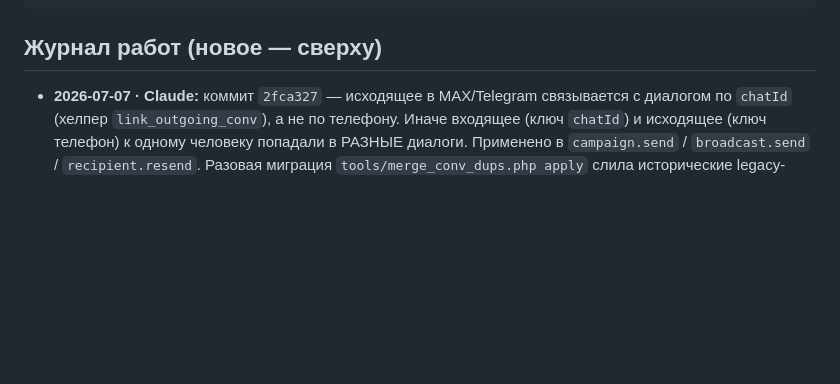
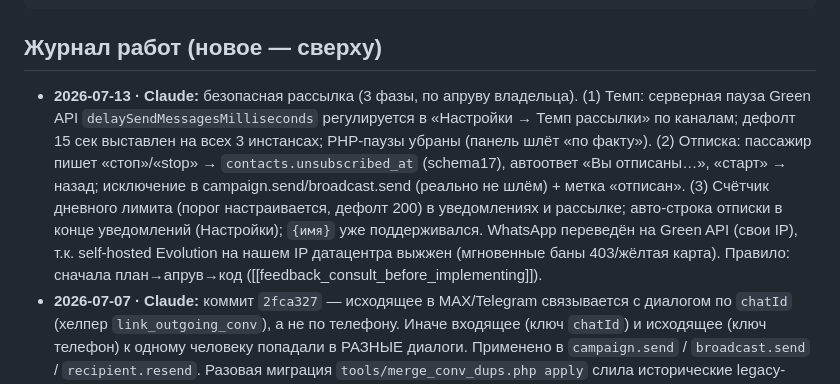
Before and after one commit to Ivantula81/intercity-panel, a Markdown page: COORDINATION.md, the part around the change. Drawn GitHub-style; blank space fills up the shorter version.

Commit message:
docs: журнал — безопасная рассылка (темп/отписка/лимит)

````diff
--- a/COORDINATION.md
+++ b/COORDINATION.md
@@ -36,6 +36,7 @@ git -C /root/panel-src pull && /root/deploy.sh
 ```
 
 ## Журнал работ (новое — сверху)
+- **2026-07-13 · Claude:** безопасная рассылка (3 фазы, по апруву владельца). (1) Темп: серверная пауза Green API `delaySendMessagesMilliseconds` регулируется в «Настройки → Темп рассылки» по каналам; дефолт 15 сек выставлен на всех 3 инстансах; PHP-паузы убраны (панель шлёт «по факту»). (2) Отписка: пассажир пишет «стоп»/«stop» → `contacts.unsubscribed_at` (schema17), автоответ «Вы отписаны…», «старт» → назад; исключение в campaign.send/broadcast.send (реально не шлём) + метка «отписан». (3) Счётчик дневного лимита (порог настраивается, дефолт 200) в уведомлениях и рассылке; авто-строка отписки в конце уведомлений (Настройки); `{имя}` уже поддерживался. WhatsApp переведён на Green API (свои IP), т.к. self-hosted Evolution на нашем IP датацентра выжжен (мгновенные баны 403/жёлтая карта). Правило: сначала план→апрув→код ([[feedback_consult_before_implementing]]).
 - **2026-07-07 · Claude:** коммит `2fca327` — исходящее в MAX/Telegram связывается с диалогом по `chatId` (хелпер `link_outgoing_conv`), а не по телефону. Иначе входящее (ключ `chatId`) и исходящее (ключ телефон) к одному человеку попадали в РАЗНЫЕ диалоги. Применено в `campaign.send` / `broadcast.send` / `recipient.resend`. Разовая миграция `tools/merge_conv_dups.php apply` слила исторические legacy-дубли (по согласию владельца): #50→#94, диалог Ivan теперь один (4 вход. + 5 исход.). Также диагностировано: MAX режет холодную отправку антиспамом («слишком много запросов в диалоге») — MAX/TG надёжны только для ответов в активных диалогах; холодная масса — SMS/офиц. WhatsApp API.
 - **2026-07-07 · Claude:** мультиканальная свободная рассылка (`0d0f315`): один ввод номеров + каналы галочками (реальный статус от провайдера); честный статус канала (`ec576b2`, `Channels::state` с fallback на webhook-состояние — MAX больше не «не авторизован» при сбое опроса); лайтбокс картинки в чате; переверстка шапки чата + вкладки WA/MAX/Telegram всегда видны (`f23c6da`).
 - **2026-07-07 · Claude:** коммит `a469d6a` — довёл MAX: убрал источник `+0`. Green API у MAX шлёт `senderPhoneNumber=0` → вебхук писал `phone='+0'` и сваливал все контакты без телефона в один. Теперь при отсутствии реального телефона (10+ цифр) ключ берём из `chatId` (`greenapi-webhook.php`); в шапке чата не показываем фейковый номер (`panel.js`). Диалоги ключуются по `external_chat_id` — история у каждого контакта своя. Разовая миграция старых `+0` (inbox/conversations) — **не выполнена**: авто-режим заблокировал прямые UPDATE к боевой БД (ждём явного «ок» владельца); существующие 3 диалога и так самоисправятся при следующем входящем.
````
